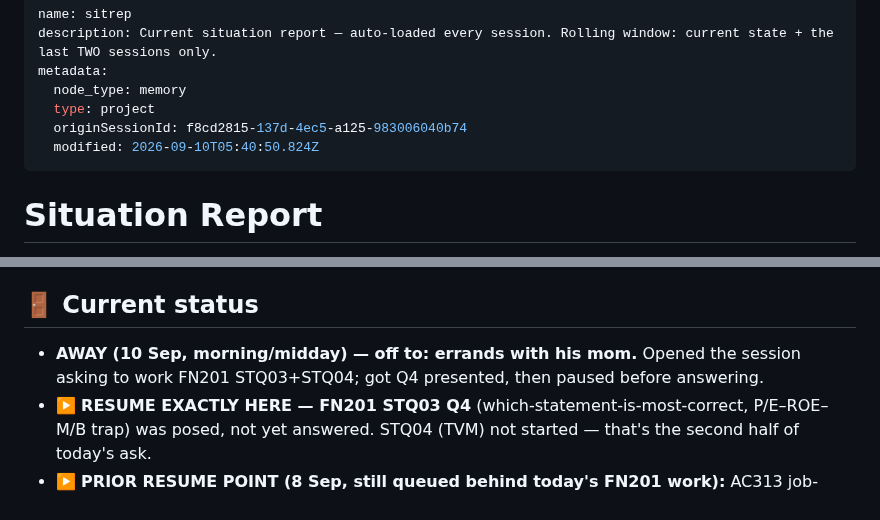
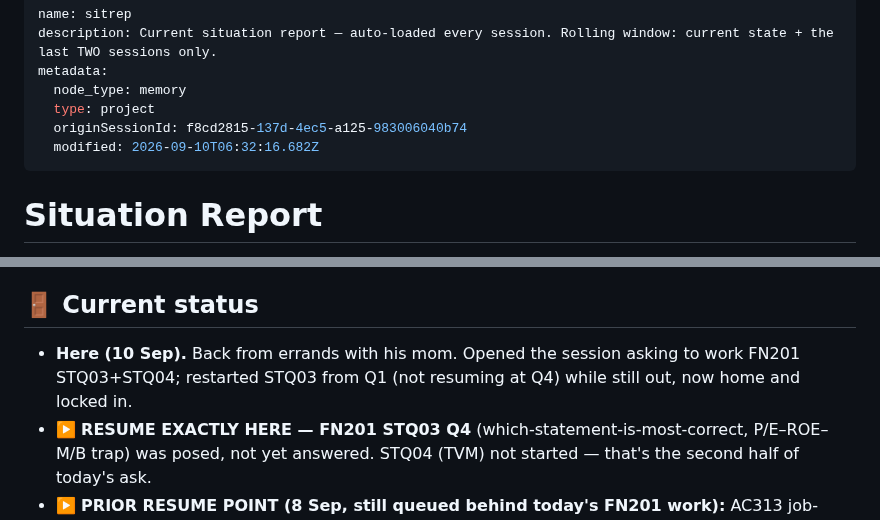
Before and after one commit to kornkritrse-byte/crow-config, a Markdown page: memory/sitrep.md, 2 parts joined by grey strips. Rendered like a GitHub page.

Commit message:
sync 2026-09-10 13:32

```diff
--- a/memory/sitrep.md
+++ b/memory/sitrep.md
@@ -5,7 +5,7 @@ metadata:
   node_type: memory
   type: project
   originSessionId: f8cd2815-137d-4ec5-a125-983006040b74
-  modified: 2026-09-10T05:40:50.824Z
+  modified: 2026-09-10T06:32:16.682Z
 ---
 
 # Situation Report
@@ -26,7 +26,7 @@ metadata:
    - ⚠️ **A month can pass between sessions** (21 Jul → 23 Aug). On a long gap: don't assume the last status line is live — ask what changed before acting on it.
 
 ## 🚪 Current status
-- **AWAY (10 Sep, morning/midday) — off to: errands with his mom.** Opened the session asking to work FN201 STQ03+STQ04; got Q4 presented, then paused before answering.
+- **Here (10 Sep).** Back from errands with his mom. Opened the session asking to work FN201 STQ03+STQ04; restarted STQ03 from Q1 (not resuming at Q4) while still out, now home and locked in.
 - ▶️ **RESUME EXACTLY HERE — FN201 STQ03 Q4** (which-statement-is-most-correct, P/E–ROE–M/B trap) was posed, not yet answered. STQ04 (TVM) not started — that's the second half of today's ask.
 - ▶️ **PRIOR RESUME POINT (8 Sep, still queued behind today's FN201 work):** AC313 job-costing cycle is SOLID (two clean full runs). ✅ **10 Sep: he independently resolved entry ORDERING/sequencing** ("sorted out and better visualized how the entries fall in which order") — self-directed consolidation, not drilled with Crow. Still open from the queue: **joint-cost allocation timing (before/at/after split-off)** — not yet touched. **Process costing (equivalent units, 5-step report, WA/FIFO) was raised 8 Sep and deliberately BANKED for its own dedicated session** — do not fold it into a quick follow-up, it's a full topic on its own.
 - ✅ **FN201 A2 SUBMITTED 8 Sep, a day early.** Value of Ω = **32,883.43 → SELL** (offer 33,000 beats it by 116.57), cross-checked two ways, derived unaided after a drilled parallel example. ⚠️ **He submitted WITHOUT sending Crow the draft he agreed to send** — flagged once, not chased. If the mark comes back odd, debug from the PDF. Working + his 7 error modes + the reusable "Delta" drill problem → [[project-midterms]].
```
